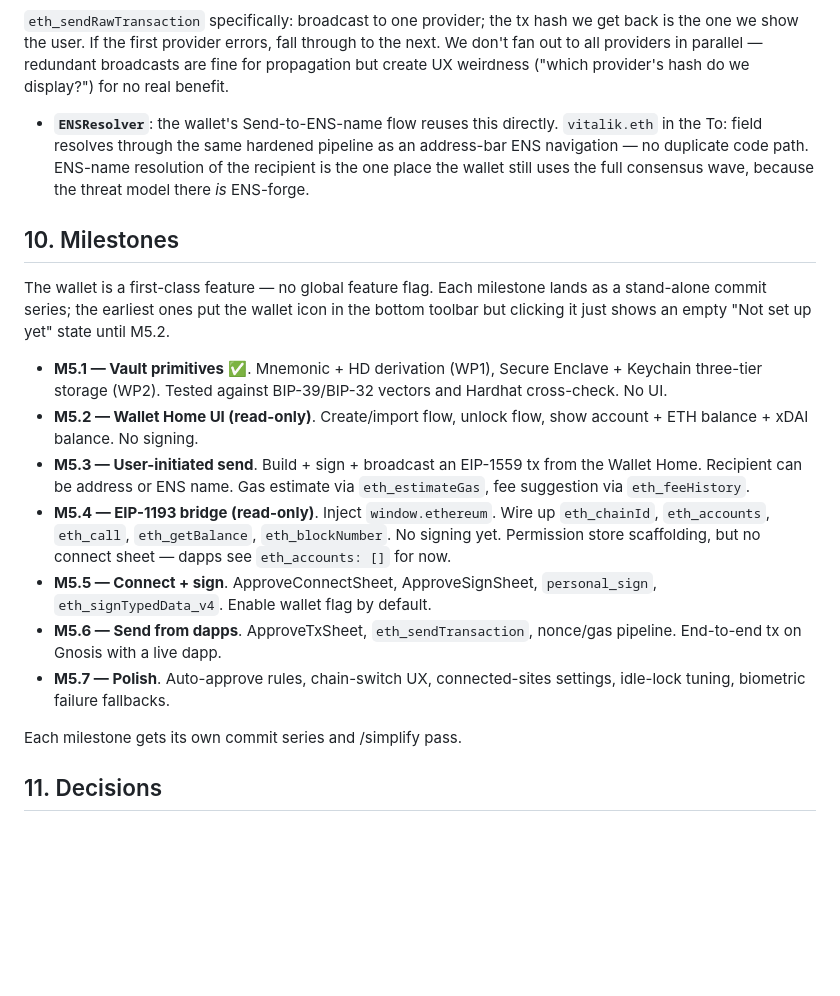
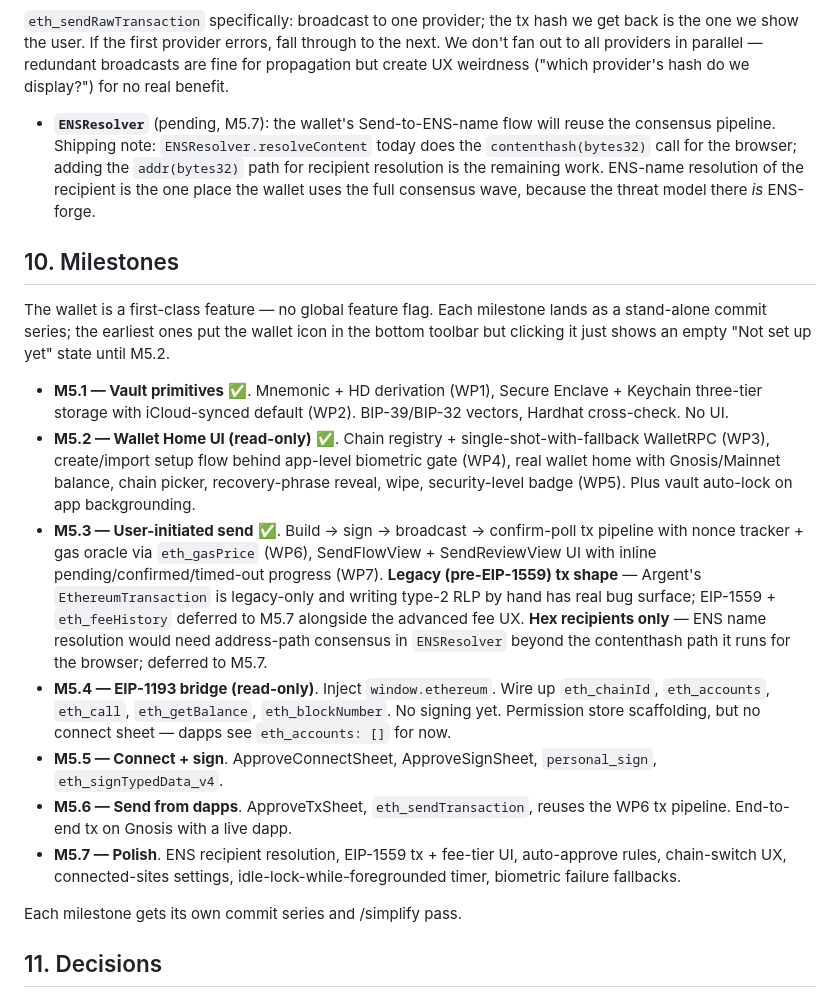
Before and after one commit to solardev-xyz/freedom-browser-ios, a Markdown page: docs/wallet-architecture.md, the part around one of its changes. Rendered like a GitHub page; blank space fills up the shorter version.

```diff
--- a/docs/wallet-architecture.md
+++ b/docs/wallet-architecture.md
@@ -304,19 +310,19 @@ Running a K-wide consensus per `eth_call` would mean 3-5 RPCs for every balance
 
 `eth_sendRawTransaction` specifically: broadcast to one provider; the tx hash we get back is the one we show the user. If the first provider errors, fall through to the next. We don't fan out to all providers in parallel — redundant broadcasts are fine for propagation but create UX weirdness ("which provider's hash do we display?") for no real benefit.
 
-- **`ENSResolver`**: the wallet's Send-to-ENS-name flow reuses this directly. `vitalik.eth` in the To: field resolves through the same hardened pipeline as an address-bar ENS navigation — no duplicate code path. ENS-name resolution of the recipient is the one place the wallet still uses the full consensus wave, because the threat model there *is* ENS-forge.
+- **`ENSResolver`** (pending, M5.7): the wallet's Send-to-ENS-name flow will reuse the consensus pipeline. Shipping note: `ENSResolver.resolveContent` today does the `contenthash(bytes32)` call for the browser; adding the `addr(bytes32)` path for recipient resolution is the remaining work. ENS-name resolution of the recipient is the one place the wallet uses the full consensus wave, because the threat model there *is* ENS-forge.
 
 ## 10. Milestones
 
 The wallet is a first-class feature — no global feature flag. Each milestone lands as a stand-alone commit series; the earliest ones put the wallet icon in the bottom toolbar but clicking it just shows an empty "Not set up yet" state until M5.2.
 
-- **M5.1 — Vault primitives** ✅. Mnemonic + HD derivation (WP1), Secure Enclave + Keychain three-tier storage (WP2). Tested against BIP-39/BIP-32 vectors and Hardhat cross-check. No UI.
-- **M5.2 — Wallet Home UI (read-only)**. Create/import flow, unlock flow, show account + ETH balance + xDAI balance. No signing.
-- **M5.3 — User-initiated send**. Build + sign + broadcast an EIP-1559 tx from the Wallet Home. Recipient can be address or ENS name. Gas estimate via `eth_estimateGas`, fee suggestion via `eth_feeHistory`.
+- **M5.1 — Vault primitives** ✅. Mnemonic + HD derivation (WP1), Secure Enclave + Keychain three-tier storage with iCloud-synced default (WP2). BIP-39/BIP-32 vectors, Hardhat cross-check. No UI.
+- **M5.2 — Wallet Home UI (read-only)** ✅. Chain registry + single-shot-with-fallback WalletRPC (WP3), create/import setup flow behind app-level biometric gate (WP4), real wallet home with Gnosis/Mainnet balance, chain picker, recovery-phrase reveal, wipe, security-level badge (WP5). Plus vault auto-lock on app backgrounding.
+- **M5.3 — User-initiated send** ✅. Build → sign → broadcast → confirm-poll tx pipeline with nonce tracker + gas oracle via `eth_gasPrice` (WP6), SendFlowView + SendReviewView UI with inline pending/confirmed/timed-out progress (WP7). **Legacy (pre-EIP-1559) tx shape** — Argent's `EthereumTransaction` is legacy-only and writing type-2 RLP by hand has real bug surface; EIP-1559 + `eth_feeHistory` deferred to M5.7 alongside the advanced fee UX. **Hex recipients only** — ENS name resolution would need address-path consensus in `ENSResolver` beyond the contenthash path it runs for the browser; deferred to M5.7.
 - **M5.4 — EIP-1193 bridge (read-only)**. Inject `window.ethereum`. Wire up `eth_chainId`, `eth_accounts`, `eth_call`, `eth_getBalance`, `eth_blockNumber`. No signing yet. Permission store scaffolding, but no connect sheet — dapps see `eth_accounts: []` for now.
-- **M5.5 — Connect + sign**. ApproveConnectSheet, ApproveSignSheet, `personal_sign`, `eth_signTypedData_v4`. Enable wallet flag by default.
-- **M5.6 — Send from dapps**. ApproveTxSheet, `eth_sendTransaction`, nonce/gas pipeline. End-to-end tx on Gnosis with a live dapp.
-- **M5.7 — Polish**. Auto-approve rules, chain-switch UX, connected-sites settings, idle-lock tuning, biometric failure fallbacks.
+- **M5.5 — Connect + sign**. ApproveConnectSheet, ApproveSignSheet, `personal_sign`, `eth_signTypedData_v4`.
+- **M5.6 — Send from dapps**. ApproveTxSheet, `eth_sendTransaction`, reuses the WP6 tx pipeline. End-to-end tx on Gnosis with a live dapp.
+- **M5.7 — Polish**. ENS recipient resolution, EIP-1559 tx + fee-tier UI, auto-approve rules, chain-switch UX, connected-sites settings, idle-lock-while-foregrounded timer, biometric failure fallbacks.
 
 Each milestone gets its own commit series and /simplify pass.
 
```
Also changed, not shown: other parts of docs/wallet-architecture.md (+55 -49 lines).
